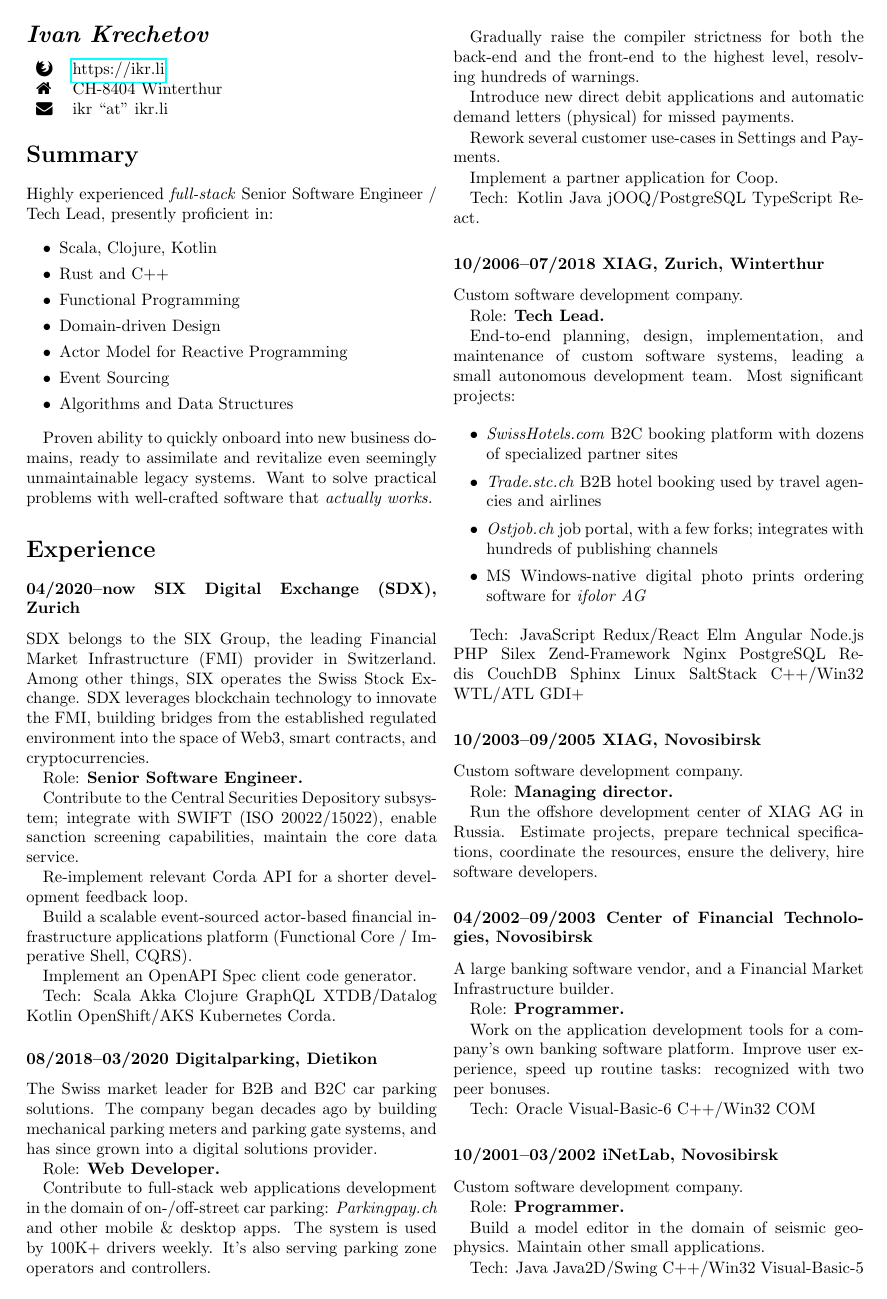
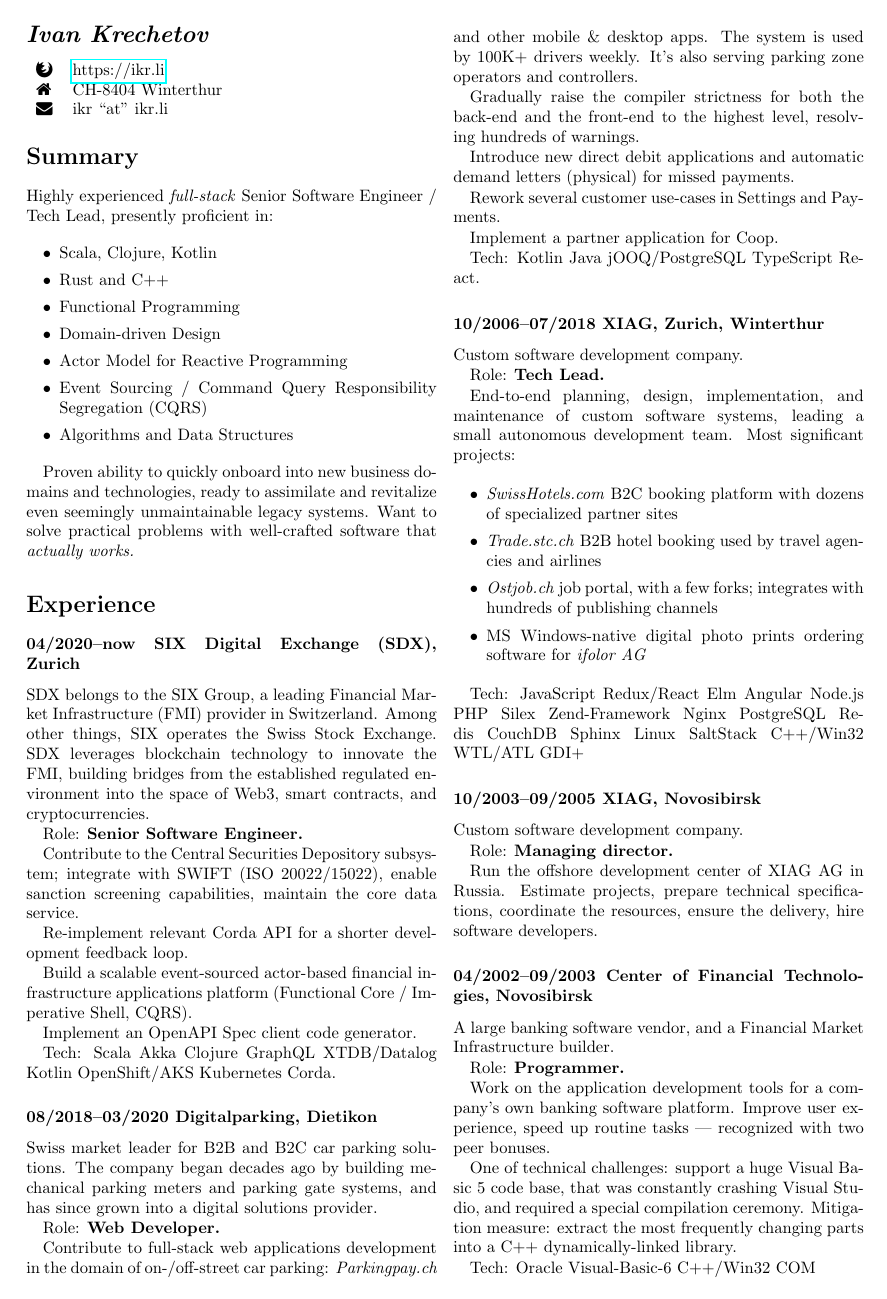
Before and after one commit to ikr/ikr.su, a LaTeX CV (src/cv.tex): page 1 of 2. Compiled offline with pdfLaTeX.

Commit message:
Kind of done for now

```diff
--- a/src/cv.tex
+++ b/src/cv.tex
@@ -24,19 +24,19 @@ Highly experienced \emph{full-stack} Senior Software Engineer / Tech Lead, prese
   \item Functional Programming
   \item Domain-driven Design
   \item Actor Model for Reactive Programming
-  \item Event Sourcing
+  \item Event Sourcing / Command Query Responsibility Segregation (CQRS)
   \item Algorithms and Data Structures
 \end{itemize}
 
-Proven ability to quickly onboard into new business domains, ready to assimilate and revitalize even
-seemingly unmaintainable legacy systems. Want to solve practical problems with well-crafted software
-that \emph{actually works.}
+Proven ability to quickly onboard into new business domains and technologies, ready to assimilate
+and revitalize even seemingly unmaintainable legacy systems. Want to solve practical problems with
+well-crafted software that \emph{actually works.}
 
 \section*{Experience}
 
 \subsubsection*{04/2020--now SIX Digital Exchange (SDX), Zurich}
 
-SDX belongs to the SIX Group, the leading Financial Market Infrastructure (FMI) provider in
+SDX belongs to the SIX Group, a leading Financial Market Infrastructure (FMI) provider in
 Switzerland. Among other things, SIX operates the Swiss Stock Exchange. SDX leverages blockchain
 technology to innovate the FMI, building bridges from the established regulated environment into the
 space of Web3, smart contracts, and cryptocurrencies.
@@ -57,9 +57,9 @@ Tech: Scala Akka Clojure GraphQL XTDB/Datalog Kotlin OpenShift/AKS Kubernetes Co
 
 \subsubsection*{08/2018--03/2020 Digitalparking, Dietikon}
 
-The Swiss market leader for B2B and B2C car parking solutions. The company began decades ago by
-building mechanical parking meters and parking gate systems, and has since grown into a digital
-solutions provider.
+Swiss market leader for B2B and B2C car parking solutions. The company began decades ago by building
+mechanical parking meters and parking gate systems, and has since grown into a digital solutions
+provider.
 
 Role: \textbf{Web Developer.}
 
@@ -114,7 +114,11 @@ A large banking software vendor, and a Financial Market Infrastructure builder.
 Role: \textbf{Programmer.}
 
 Work on the application development tools for a company's own banking software platform. Improve
-user experience, speed up routine tasks: recognized with two peer bonuses.
+user experience, speed up routine tasks — recognized with two peer bonuses.
+
+One of technical challenges: support a huge Visual Basic 5 code base, that was constantly crashing
+Visual Studio, and required a special compilation ceremony. Mitigation measure: extract the most
+frequently changing parts into a C++ dynamically-linked library.
 
 Tech: Oracle Visual-Basic-6 C++/Win32 COM
 
@@ -124,4 +128,3 @@ Custom software development company.
 
 Role: \textbf{Programmer.}
 
-Build a model editor in the domain of seismic geophysics. Maintain other small applications.
```
Also changed, not shown: src/cv.tex (16 more changed lines).
